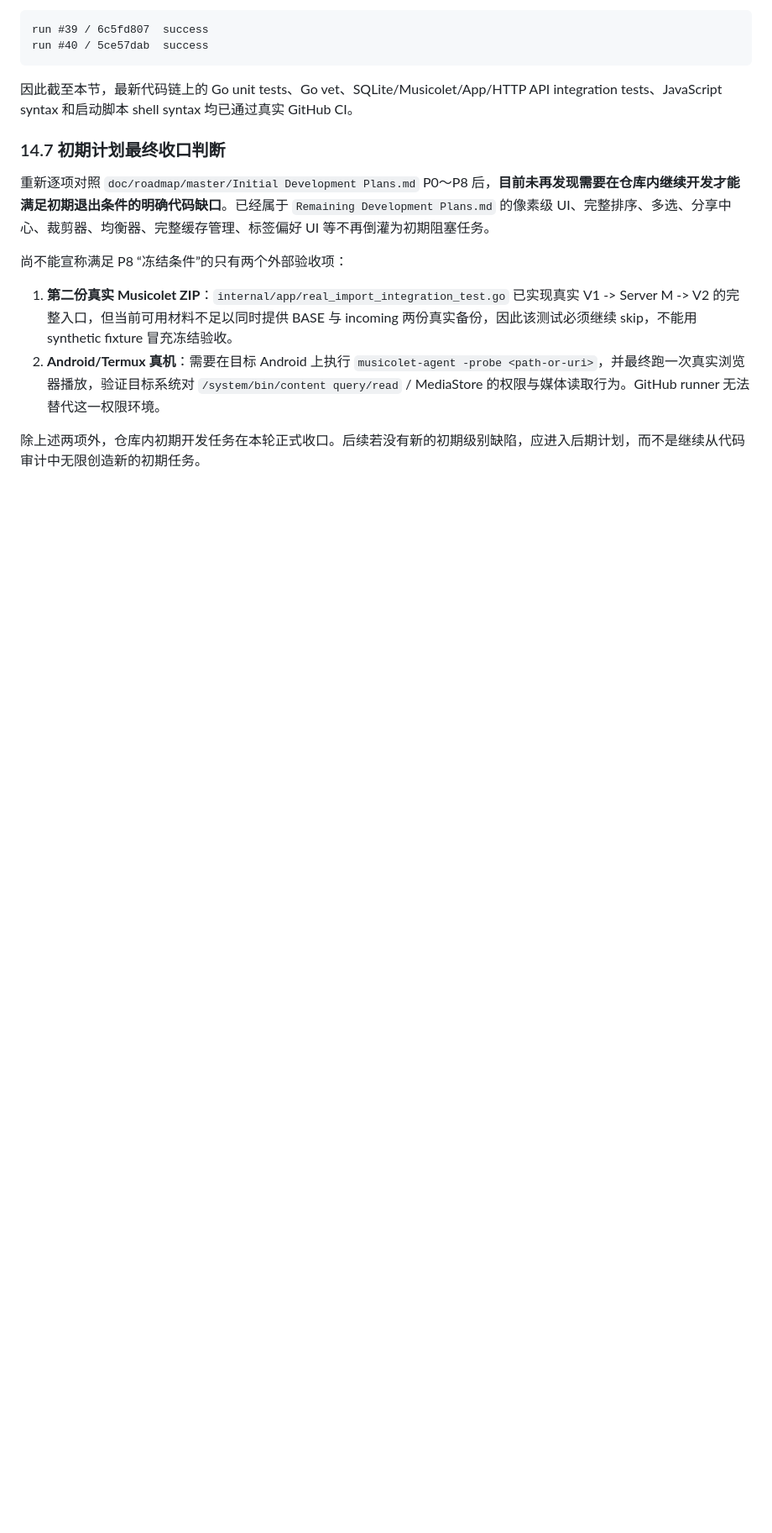
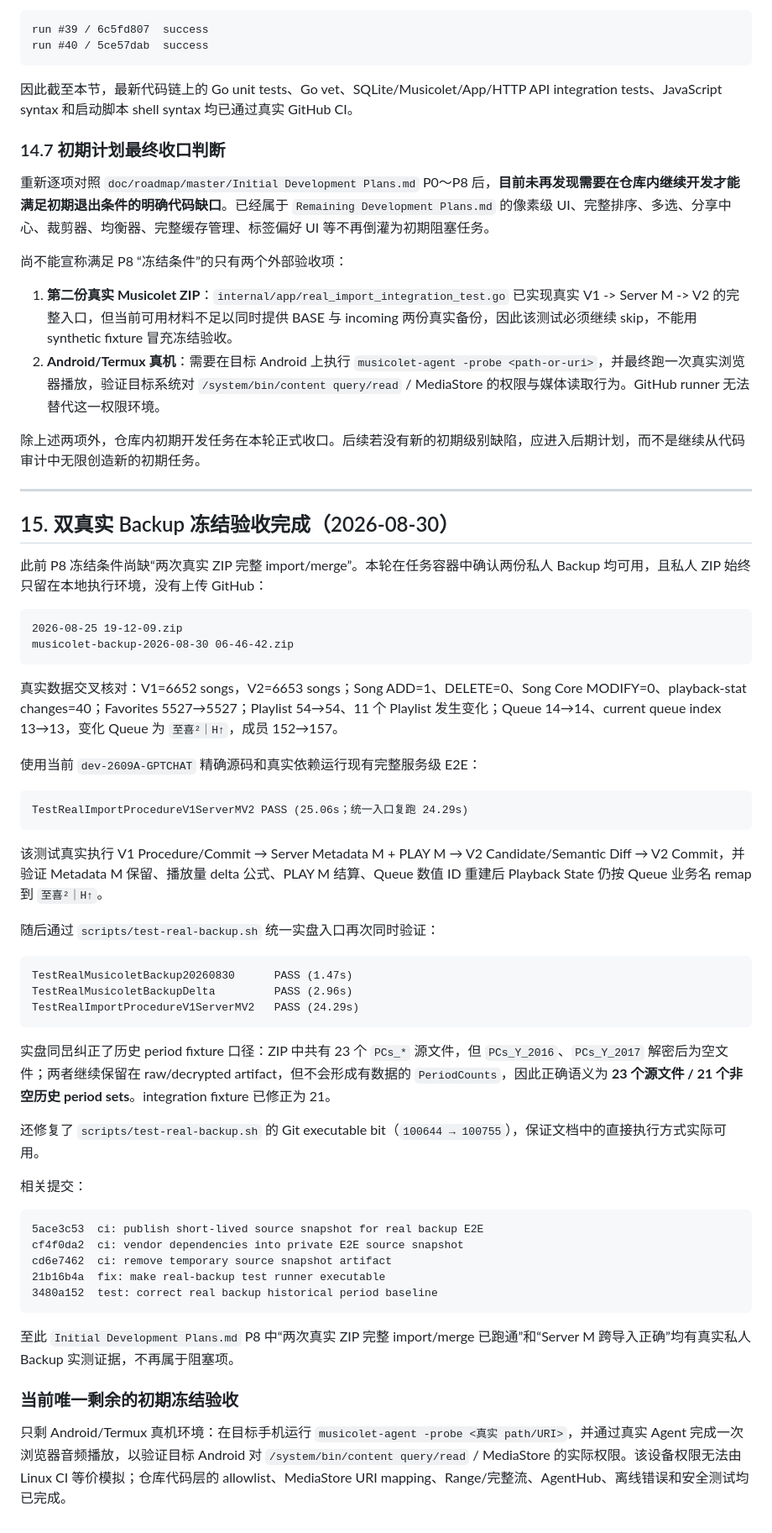
Before and after one commit to Ltre/MusicoletWeb, a Markdown page: doc/devlog/devlog-2609A-features.md, the part around the change. Shown at 84% size. Rendered like a GitHub page; blank space fills up the shorter version.

Commit message:
docs: record completed real-backup freeze validation [skip ci]

````diff
--- a/doc/devlog/devlog-2609A-features.md
+++ b/doc/devlog/devlog-2609A-features.md
@@ -794,3 +794,52 @@ run #40 / 5ce57dab  success
 2. **Android/Termux 真机**：需要在目标 Android 上执行 `musicolet-agent -probe <path-or-uri>`，并最终跑一次真实浏览器播放，验证目标系统对 `/system/bin/content query/read` / MediaStore 的权限与媒体读取行为。GitHub runner 无法替代这一权限环境。
 
 除上述两项外，仓库内初期开发任务在本轮正式收口。后续若没有新的初期级别缺陷，应进入后期计划，而不是继续从代码审计中无限创造新的初期任务。
+
+---
+
+## 15. 双真实 Backup 冻结验收完成（2026-08-30）
+
+此前 P8 冻结条件尚缺“两次真实 ZIP 完整 import/merge”。本轮在任务容器中确认两份私人 Backup 均可用，且私人 ZIP 始终只留在本地执行环境，没有上传 GitHub：
+
+```text
+2026-08-25 19-12-09.zip
+musicolet-backup-2026-08-30 06-46-42.zip
+```
+
+真实数据交叉核对：V1=6652 songs，V2=6653 songs；Song ADD=1、DELETE=0、Song Core MODIFY=0、playback-stat changes=40；Favorites 5527→5527；Playlist 54→54、11 个 Playlist 发生变化；Queue 14→14、current queue index 13→13，变化 Queue 为 `至喜²｜H↑`，成员 152→157。
+
+使用当前 `dev-2609A-GPTCHAT` 精确源码和真实依赖运行现有完整服务级 E2E：
+
+```text
+TestRealImportProcedureV1ServerMV2 PASS (25.06s；统一入口复跑 24.29s)
+```
+
+该测试真实执行 V1 Procedure/Commit → Server Metadata M + PLAY M → V2 Candidate/Semantic Diff → V2 Commit，并验证 Metadata M 保留、播放量 delta 公式、PLAY M 结算、Queue 数值 ID 重建后 Playback State 仍按 Queue 业务名 remap 到 `至喜²｜H↑`。
+
+随后通过 `scripts/test-real-backup.sh` 统一实盘入口再次同时验证：
+
+```text
+TestRealMusicoletBackup20260830      PASS (1.47s)
+TestRealMusicoletBackupDelta         PASS (2.96s)
+TestRealImportProcedureV1ServerMV2   PASS (24.29s)
+```
+
+实盘同旵纠正了历史 period fixture 口径：ZIP 中共有 23 个 `PCs_*` 源文件，但 `PCs_Y_2016`、`PCs_Y_2017` 解密后为空文件；两者继续保留在 raw/decrypted artifact，但不会形成有数据的 `PeriodCounts`，因此正确语义为 **23 个源文件 / 21 个非空历史 period sets**。integration fixture 已修正为 21。
+
+还修复了 `scripts/test-real-backup.sh` 的 Git executable bit（`100644 → 100755`），保证文档中的直接执行方式实际可用。
+
+相关提交：
+
+```text
+5ace3c53  ci: publish short-lived source snapshot for real backup E2E
+cf4f0da2  ci: vendor dependencies into private E2E source snapshot
+cd6e7462  ci: remove temporary source snapshot artifact
+21b16b4a  fix: make real-backup test runner executable
+3480a152  test: correct real backup historical period baseline
+```
+
+至此 `Initial Development Plans.md` P8 中“两次真实 ZIP 完整 import/merge 已跑通”和“Server M 跨导入正确”均有真实私人 Backup 实测证据，不再属于阻塞项。
+
+### 当前唯一剩余的初期冻结验收
+
+只剩 Android/Termux 真机环境：在目标手机运行 `musicolet-agent -probe <真实 path/URI>`，并通过真实 Agent 完成一次浏览器音频播放，以验证目标 Android 对 `/system/bin/content query/read` / MediaStore 的实际权限。该设备权限无法由 Linux CI 等价模拟；仓库代码层的 allowlist、MediaStore URI mapping、Range/完整流、AgentHub、离线错误和安全测试均已完成。
````
